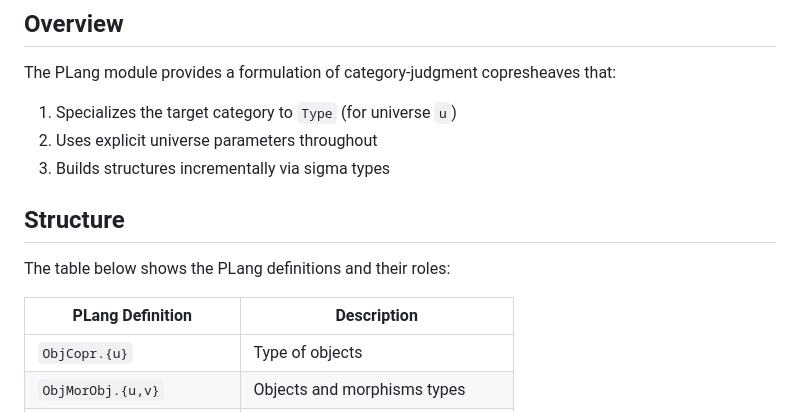
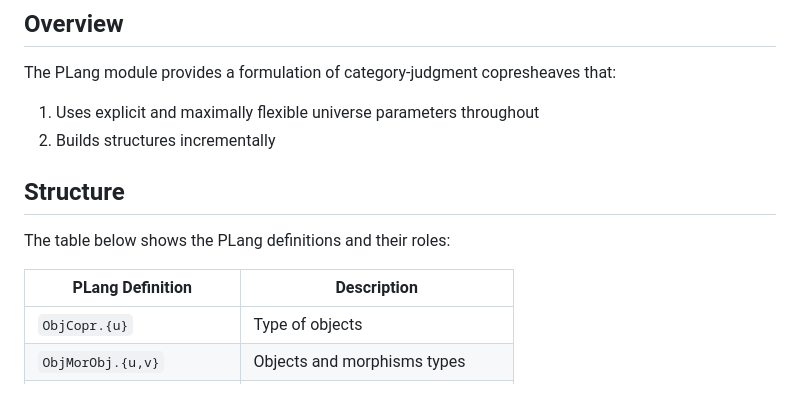
Before and after one commit to anoma/geb, a Markdown page: geb-lean/docs/plang-category-judgments.md, the part around one of its changes. Drawn GitHub-style.

Commit message:
Small style and documentation updates

```diff
--- a/geb-lean/docs/plang-category-judgments.md
+++ b/geb-lean/docs/plang-category-judgments.md
@@ -7,16 +7,15 @@ in `GebLean/PLang/CatJudgment.lean`.
 
 The PLang module provides a formulation of category-judgment copresheaves that:
 
-1. Specializes the target category to `Type` (for universe `u`)
-2. Uses explicit universe parameters throughout
-3. Builds structures incrementally via sigma types
+1. Uses explicit and maximally flexible universe parameters throughout
+2. Builds structures incrementally
 
 ## Structure
 
 The table below shows the PLang definitions and their roles:
 
 | PLang Definition | Description |
-|------------------|-------------|
+| ---------------- | ----------- |
 | `ObjCopr.{u}` | Type of objects |
 | `ObjMorObj.{u,v}` | Objects and morphisms types |
 | `ObjMorProj` | Projection function type |
```
Also changed, not shown: other parts of geb-lean/docs/plang-category-judgments.md (+1 -1 lines).
